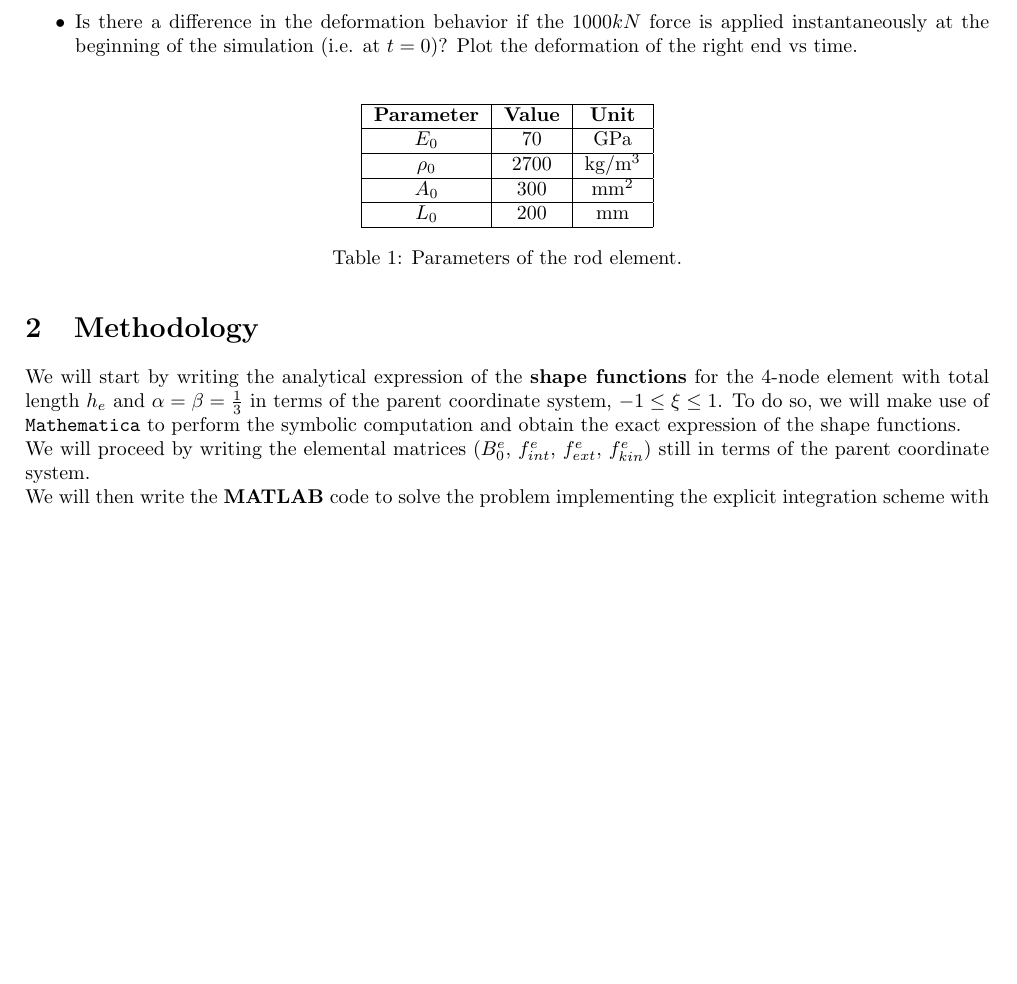
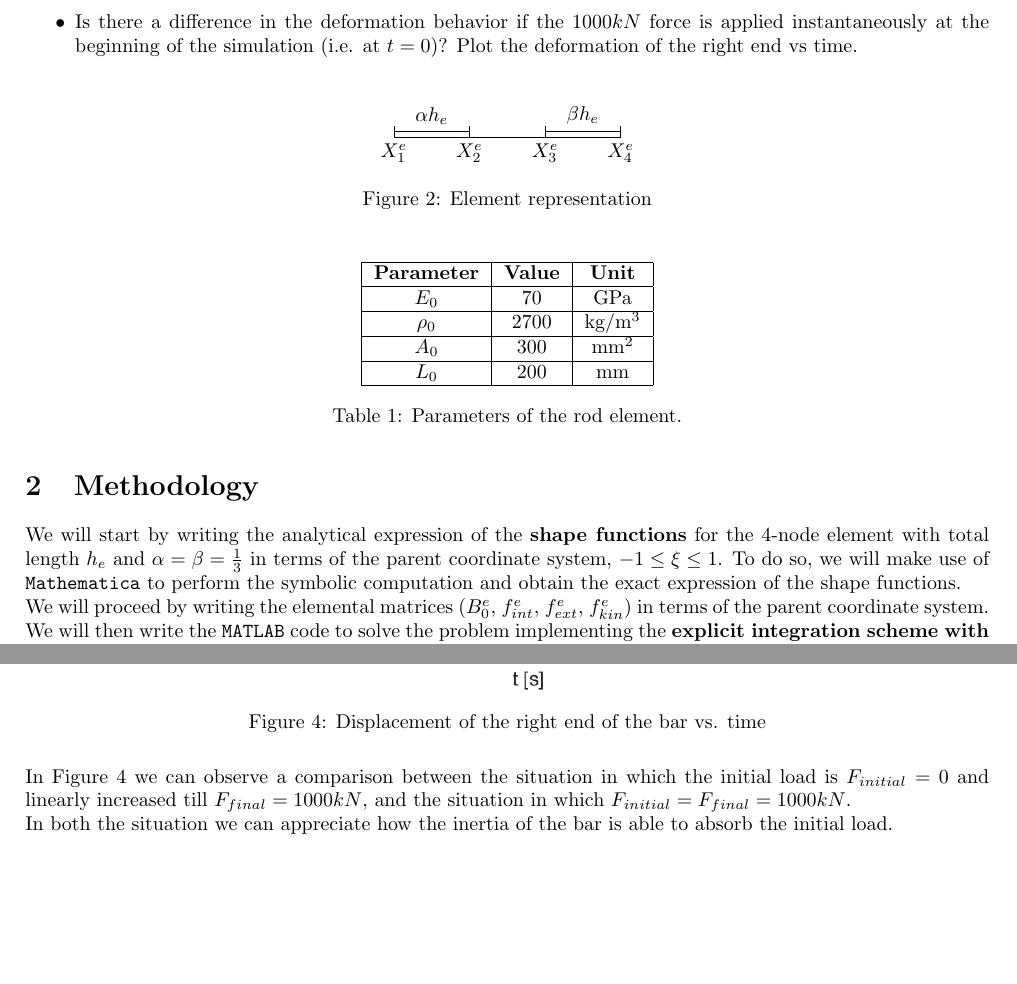
Before and after one commit to Bocchio01/ME621-Advanced-Finite-Element-Methods, a LaTeX problem sheet (Assignment_2/latex/Report.tex, which reads Assignment_2/latex/src/01 - requests.tex, Assignment_2/latex/src/02 - methodology.tex, Assignment_2/latex/src/05 - results.tex): part of page 3 of 9 before the commit and two parts of pages 3 and 8 of 9 after it, the two joined at a grey line, cut so that both start at the same text, the shorter picture padded with empty space. Compiled offline with pdfLaTeX.

Commit message:
Assignment 2 updated

```diff
--- a/Assignment_2/latex/src/01 - requests.tex
+++ b/Assignment_2/latex/src/01 - requests.tex
@@ -37,6 +36,24 @@ The problem asks:
     \item Is there a difference in the deformation behavior if the $1000 kN$ force is applied instantaneously at the beginning of the simulation (i.e. at $t=0$)? Plot the deformation of the right end vs time.
 \end{itemize}
 
+\begin{figure}[h]
+    \centering
+    \def\he{4}
+
+    \begin{tikzpicture}
+
+        \draw[-] (0, 0) -- ++(\he, 0);
+        \draw[|-|] (0, 0.1) -- ++(1/3*\he, 0) node[midway, above]{$\alpha h_e$};
+        \draw[|-|] (2/3*\he, 0.1) -- ++(1/3*\he, 0) node[midway, above]{$\beta h_e$};
+
+        \foreach \x in {0, 1, 2, 3}
+        \node at (\x / 3 * \he, 0)[below] {$X^e_\the\numexpr\x+1\relax$};
+
+    \end{tikzpicture}
+    \caption{Element representation}
+    \label{fig:element_representation}
+\end{figure}
+
 \begin{table}[H]
     \centering
     \begin{tabular}{|c|c|c|}
--- a/Assignment_2/latex/src/02 - methodology.tex
+++ b/Assignment_2/latex/src/02 - methodology.tex
@@ -4,6 +4,6 @@
 We will start by writing the analytical expression of the \textbf{shape functions} for the 4-node element with total length $h_e$ and $\alpha = \beta = \frac{1}{3}$ in terms of the parent coordinate system, $-1 \leq \xi \leq 1$.
 To do so, we will make use of \texttt{Mathematica} to perform the symbolic computation and obtain the exact expression of the shape functions.
 
-We will proceed by writing the elemental matrices ($B_0^e$, $f_{int}^e$, $f_{ext}^e$, $f_{kin}^e$) still in terms of the parent coordinate system.
+We will proceed by writing the elemental matrices ($B_0^e$, $f_{int}^e$, $f_{ext}^e$, $f_{kin}^e$) in terms of the parent coordinate system.
 
-We will then write the \textbf{MATLAB} code to solve the problem implementing the explicit integration scheme with Total Lagrangian finite element formulation and finally plot the deformation of the right end of the bar vs time, namely $u_{end}(t)$.
+We will then write the \texttt{MATLAB} code to solve the problem implementing the \textbf{explicit integration scheme with Total Lagrangian finite element formulation} and finally plot the deformation of the right end of the bar vs time, namely $u_{end}(t)$.
--- a/Assignment_2/latex/src/05 - results.tex
+++ b/Assignment_2/latex/src/05 - results.tex
@@ -2,3 +2,14 @@
 \label{sec:results}
 
 The numerical results for the problem described in Section \ref{sec:requests} are reported in the following.
+
+\begin{figure}[H]
+    \centering
+    \includegraphics[width=.8\textwidth]{img/end_bar_displacement}
+    \caption{Displacement of the right end of the bar vs. time}
+    \label{fig:final_displacement}
+\end{figure}
+
+In Figure \ref{fig:final_displacement} we can observe a comparison between the situation in which the initial load is $F_{initial} = 0$ and linearly increased till $F_{final} = 1000kN$, and the situation in which $F_{initial} = F_{final} = 1000kN$.
+
+In both the situation we can appreciate how the inertia of the bar is able to absorb the initial load.
```
Also changed, not shown: Assignment_2/latex/src/03.1 - shape_functions.tex (+7 -7 lines), Assignment_2/latex/src/04 - implementation.tex (+3 -15 lines), Assignment_2/Report.pdf, Assignment_2/latex/img/end_bar_displacement.png (added), Assignment_2/latex/src/01 - requests.tex (1 more changed lines), 4 other files.
